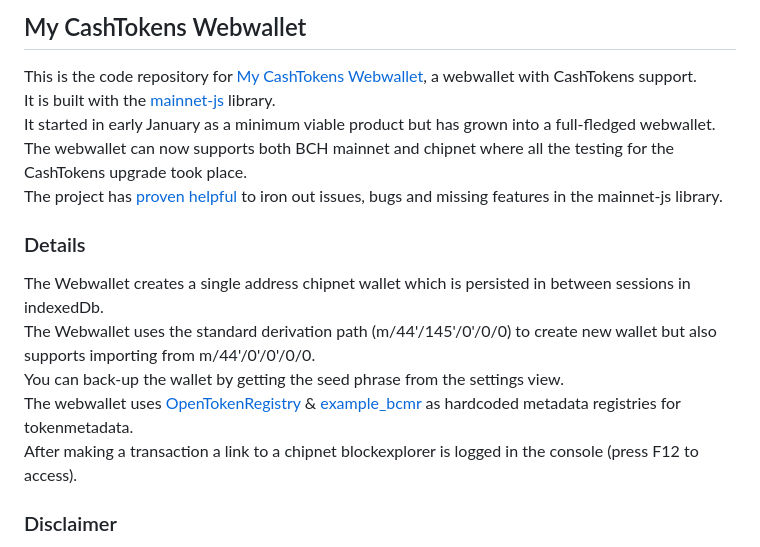
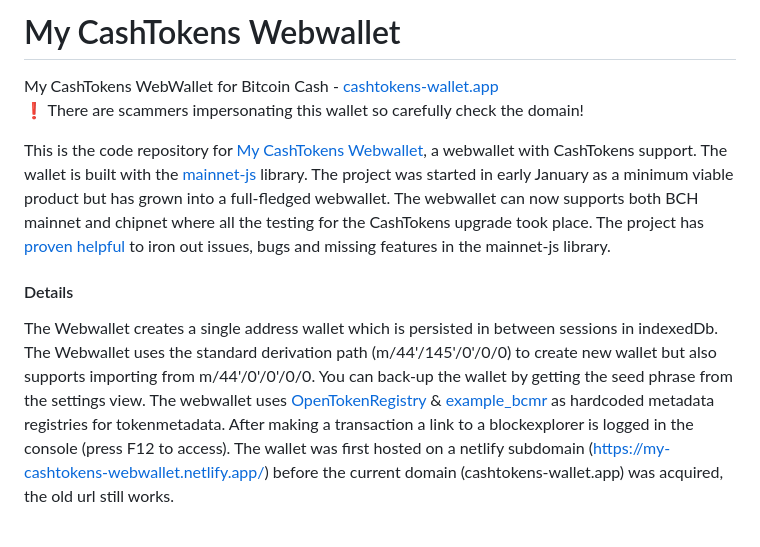
Before and after one commit to cashonize/legacy-wallet, a Markdown page: README.md, the part around one of its changes. Drawn GitHub-style.

Commit message:
updated readme, add warning

```diff
--- a/README.md
+++ b/README.md
@@ -1,19 +1,22 @@
-## My CashTokens Webwallet
+# My CashTokens Webwallet
 
-This is the code repository for [My CashTokens Webwallet](https://my-cashtokens-webwallet.netlify.app/), a webwallet with CashTokens support. <br>
-It is built with the [mainnet-js](https://mainnet.cash/) library. <br>
-It started in early January as a minimum viable product but has grown into a full-fledged webwallet. <br>
-The webwallet can now supports both BCH mainnet and chipnet where all the testing for the CashTokens upgrade took place. <br>
+My CashTokens WebWallet for Bitcoin Cash - [cashtokens-wallet.app](https://cashtokens-wallet.app)<br>
+:exclamation: There are scammers impersonating this wallet so carefully check the domain!
+
+This is the code repository for [My CashTokens Webwallet](https://my-cashtokens-webwallet.netlify.app/), a webwallet with CashTokens support.
+The wallet is built with the [mainnet-js](https://mainnet.cash/) library.
+The project was started in early January as a minimum viable product but has grown into a full-fledged webwallet.
+The webwallet can now supports both BCH mainnet and chipnet where all the testing for the CashTokens upgrade took place.
 The project has [proven helpful](https://gist.github.com/mainnet-pat/95df7e844987af8ca4bebbff90f1f625) to iron out issues, bugs and missing features in the mainnet-js library.
 
-### Details
+#### Details
 
-The Webwallet creates a single address chipnet wallet which is persisted in between sessions in indexedDb. <br>
+The Webwallet creates a single address wallet which is persisted in between sessions in indexedDb.
 The Webwallet uses the standard derivation path (m/44'/145'/0'/0/0) to create new wallet but also supports importing
-from m/44'/0'/0'/0/0. <br>
-You can back-up the wallet by getting the seed phrase from the settings view. <br>
-The webwallet uses [OpenTokenRegistry](https://otr.cash/.well-known/bitcoin-cash-metadata-registry.json) & [example_bcmr](https://github.com/mr-zwets/example_bcmr) as hardcoded metadata registries for tokenmetadata. <br>
-After making a transaction a link to a chipnet blockexplorer is logged in the console (press F12 to access). <br>
+from m/44'/0'/0'/0/0.
+You can back-up the wallet by getting the seed phrase from the settings view.
+The webwallet uses [OpenTokenRegistry](https://otr.cash/.well-known/bitcoin-cash-metadata-registry.json) & [example_bcmr](https://github.com/mr-zwets/example_bcmr) as hardcoded metadata registries for tokenmetadata.
+After making a transaction a link to a blockexplorer is logged in the console (press F12 to access).
+The wallet was first hosted on a netlify subdomain (https://my-cashtokens-webwallet.netlify.app/) before the current domain (cashtokens-wallet.app) was acquired, the old url still works.
 
-### Disclaimer
 
```
Also changed, not shown: other parts of README.md (+19 -17 lines).
